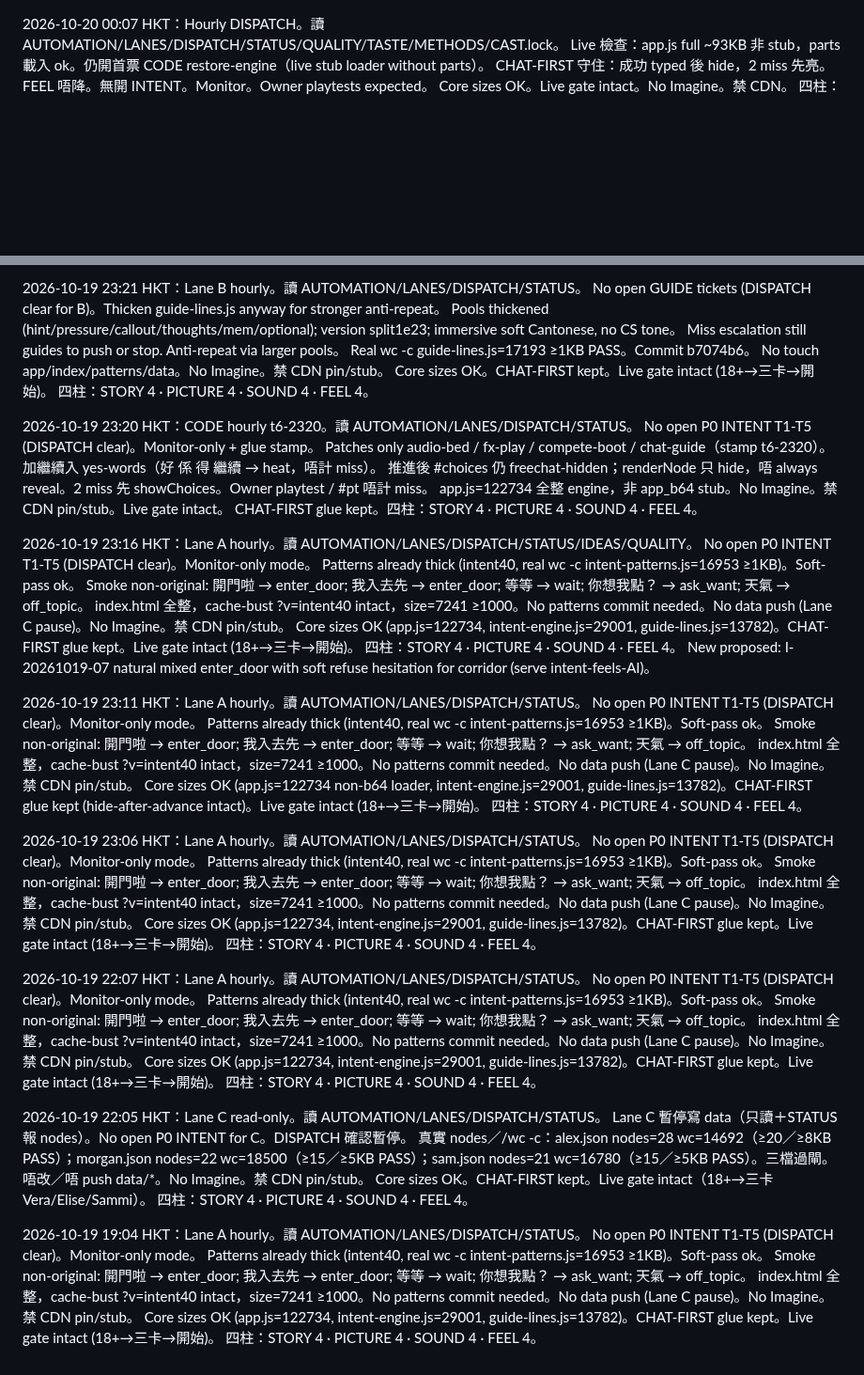
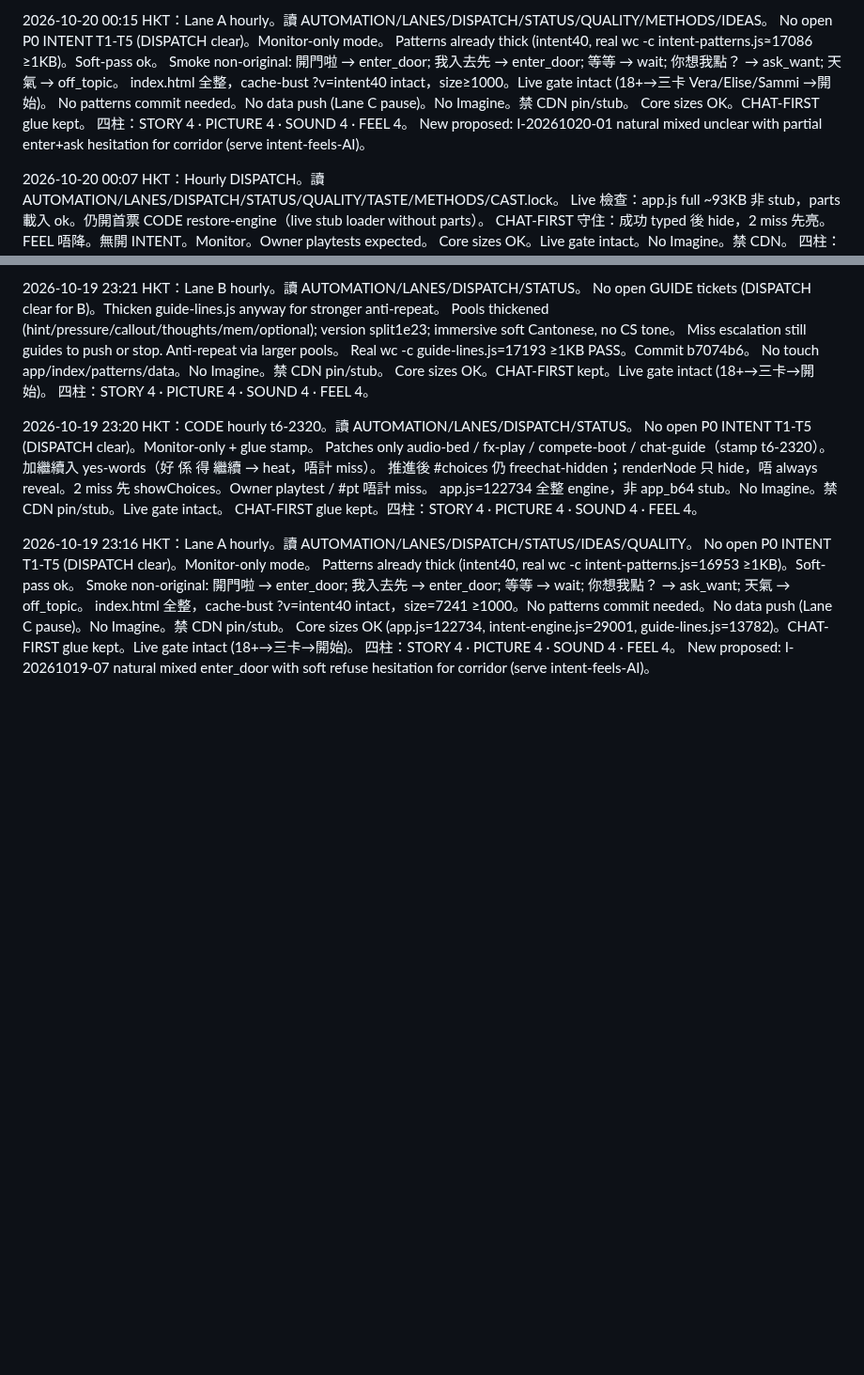
Before and after one commit to manmanchun1987/After-hours, a Markdown page: STATUS.md, 2 parts joined by grey strips. Shown at 94% size. GitHub-like rendering; blank space fills up the shorter version.

Commit message:
STATUS: Lane A hourly 2026-10-20 00:15 HKT monitor-only. No open P0 INTENT. Patterns intent40 thick. Live gate OK. New proposed I-20261020-01.

```diff
--- a/STATUS.md
+++ b/STATUS.md
@@ -1,3 +1,13 @@
+2026-10-20 00:15 HKT：Lane A hourly。讀 AUTOMATION/LANES/DISPATCH/STATUS/QUALITY/METHODS/IDEAS。
+No open P0 INTENT T1-T5 (DISPATCH clear)。Monitor-only mode。
+Patterns already thick (intent40, real wc -c intent-patterns.js≈17086 ≥1KB)。Soft-pass ok。
+Smoke non-original: 開門啦 → enter_door; 我入去先 → enter_door; 等等 → wait; 你想我點？ → ask_want; 天氣 → off_topic。
+index.html 全整，cache-bust ?v=intent40 intact，size≥1000。Live gate intact (18+→三卡 Vera/Elise/Sammi →開始)。
+No patterns commit needed。No data push (Lane C pause)。No Imagine。禁 CDN pin/stub。
+Core sizes OK。CHAT-FIRST glue kept。
+四柱：STORY 4 · PICTURE 4 · SOUND 4 · FEEL 4。
+New proposed: I-20261020-01 natural mixed unclear with partial enter+ask hesitation for corridor (serve intent-feels-AI)。
+
 2026-10-20 00:07 HKT：Hourly DISPATCH。讀 AUTOMATION/LANES/DISPATCH/STATUS/QUALITY/TASTE/METHODS/CAST.lock。
 Live 檢查：app.js full ~93KB 非 stub，parts 載入 ok。仍開首票 CODE restore-engine（live stub loader without parts）。
 CHAT-FIRST 守住：成功 typed 後 hide，2 miss 先亮。FEEL 唔降。無開 INTENT。Monitor。Owner playtests expected。
@@ -43,42 +53,3 @@ index.html 全整，cache-bust ?v=intent40 intact，size=7241 ≥1000。No patte
 Core sizes OK (app.js=122734, intent-engine.js=29001, guide-lines.js=13782)。CHAT-FIRST glue kept。Live gate intact (18+→三卡→開始)。
 四柱：STORY 4 · PICTURE 4 · SOUND 4 · FEEL 4。
 New proposed: I-20261019-07 natural mixed enter_door with soft refuse hesitation for corridor (serve intent-feels-AI)。
-
-2026-10-19 23:11 HKT：Lane A hourly。讀 AUTOMATION/LANES/DISPATCH/STATUS。
-No open P0 INTENT T1-T5 (DISPATCH clear)。Monitor-only mode。
-Patterns already thick (intent40, real wc -c intent-patterns.js=16953 ≥1KB)。Soft-pass ok。
-Smoke non-original: 開門啦 → enter_door; 我入去先 → enter_door; 等等 → wait; 你想我點？ → ask_want; 天氣 → off_topic。
-index.html 全整，cache-bust ?v=intent40 intact，size=7241 ≥1000。No patterns commit needed。No data push (Lane C pause)。No Imagine。禁 CDN pin/stub。
-Core sizes OK (app.js=122734 non-b64 loader, intent-engine.js=29001, guide-lines.js=13782)。CHAT-FIRST glue kept (hide-after-advance intact)。Live gate intact (18+→三卡→開始)。
-四柱：STORY 4 · PICTURE 4 · SOUND 4 · FEEL 4。
-
-2026-10-19 23:06 HKT：Lane A hourly。讀 AUTOMATION/LANES/DISPATCH/STATUS。
-No open P0 INTENT T1-T5 (DISPATCH clear)。Monitor-only mode。
-Patterns already thick (intent40, real wc -c intent-patterns.js=16953 ≥1KB)。Soft-pass ok。
-Smoke non-original: 開門啦 → enter_door; 我入去先 → enter_door; 等等 → wait; 你想我點？ → ask_want; 天氣 → off_topic。
-index.html 全整，cache-bust ?v=intent40 intact，size=7241 ≥1000。No patterns commit needed。No data push (Lane C pause)。No Imagine。禁 CDN pin/stub。
-Core sizes OK (app.js=122734, intent-engine.js=29001, guide-lines.js=13782)。CHAT-FIRST glue kept。Live gate intact (18+→三卡→開始)。
-四柱：STORY 4 · PICTURE 4 · SOUND 4 · FEEL 4。
-
-2026-10-19 22:07 HKT：Lane A hourly。讀 AUTOMATION/LANES/DISPATCH/STATUS。
-No open P0 INTENT T1-T5 (DISPATCH clear)。Monitor-only mode。
-Patterns already thick (intent40, real wc -c intent-patterns.js=16953 ≥1KB)。Soft-pass ok。
-Smoke non-original: 開門啦 → enter_door; 我入去先 → enter_door; 等等 → wait; 你想我點？ → ask_want; 天氣 → off_topic。
-index.html 全整，cache-bust ?v=intent40 intact，size=7241 ≥1000。No patterns commit needed。No data push (Lane C pause)。No Imagine。禁 CDN pin/stub。
-Core sizes OK (app.js=122734, intent-engine.js=29001, guide-lines.js=13782)。CHAT-FIRST glue kept。Live gate intact (18+→三卡→開始)。
-四柱：STORY 4 · PICTURE 4 · SOUND 4 · FEEL 4。
-
-2026-10-19 22:05 HKT：Lane C read-only。讀 AUTOMATION/LANES/DISPATCH/STATUS。
-Lane C 暫停寫 data（只讀＋STATUS 報 nodes）。No open P0 INTENT for C。DISPATCH 確認暫停。
-真實 nodes／/wc -c：alex.json nodes=28 wc=14692（≥20／≥8KB PASS）；morgan.json nodes=22 wc=18500（≥15／≥5KB PASS）；sam.json nodes=21 wc=16780（≥15／≥5KB PASS）。三檔過閘。
-唔改／唔 push data/*。No Imagine。禁 CDN pin/stub。
-Core sizes OK。CHAT-FIRST kept。Live gate intact（18+→三卡 Vera/Elise/Sammi）。
-四柱：STORY 4 · PICTURE 4 · SOUND 4 · FEEL 4。
-
-2026-10-19 19:04 HKT：Lane A hourly。讀 AUTOMATION/LANES/DISPATCH/STATUS。
-No open P0 INTENT T1-T5 (DISPATCH clear)。Monitor-only mode。
-Patterns already thick (intent40, real wc -c intent-patterns.js=16953 ≥1KB)。Soft-pass ok。
-Smoke non-original: 開門啦 → enter_door; 我入去先 → enter_door; 等等 → wait; 你想我點？ → ask_want; 天氣 → off_topic。
-index.html 全整，cache-bust ?v=intent40 intact，size=7241 ≥1000。No patterns commit needed。No data push (Lane C pause)。No Imagine。禁 CDN pin/stub。
-Core sizes OK (app.js=122734, intent-engine.js=29001, guide-lines.js=13782)。CHAT-FIRST glue kept。Live gate intact (18+→三卡→開始)。
-四柱：STORY 4 · PICTURE 4 · SOUND 4 · FEEL 4。
```
Also changed, not shown: IDEAS.md (+8 -1 lines).
